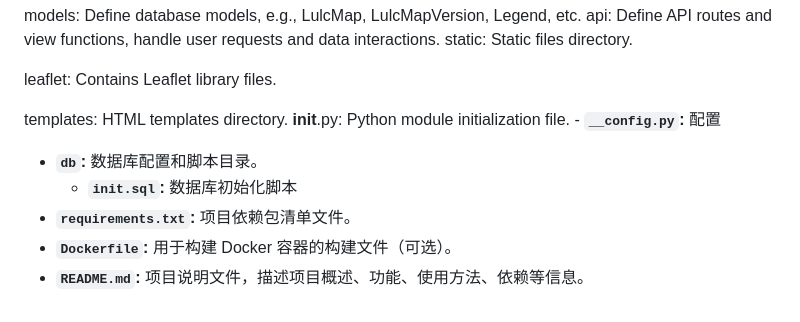
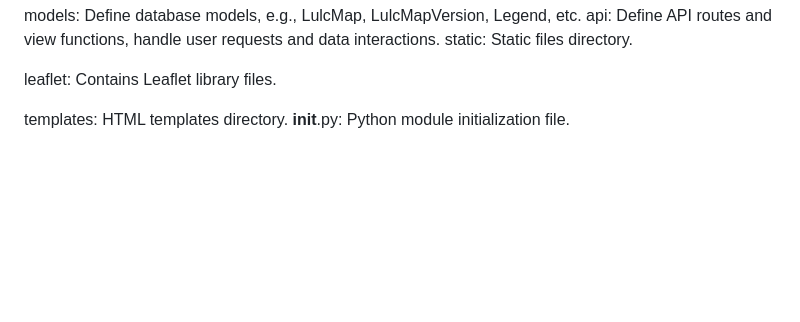
Before and after one commit to AlessandroVioli/geoinf-pro, a Markdown page: README.md, the part around the change. GitHub-like rendering; blank space fills up the shorter version.

```diff
--- a/README.md
+++ b/README.md
@@ -150,9 +150,3 @@ leaflet:  Contains Leaflet library files.
 
 templates: HTML templates directory.
 __init__.py:  Python module initialization file.
-    -   **`__config.py`:** 配置
--   **`db`:** 数据库配置和脚本目录。
-    -   **`init.sql`:**  数据库初始化脚本
--   **`requirements.txt`:** 项目依赖包清单文件。
--   **`Dockerfile`:**  用于构建 Docker 容器的构建文件（可选）。
--   **`README.md`:**  项目说明文件，描述项目概述、功能、使用方法、依赖等信息。
```
